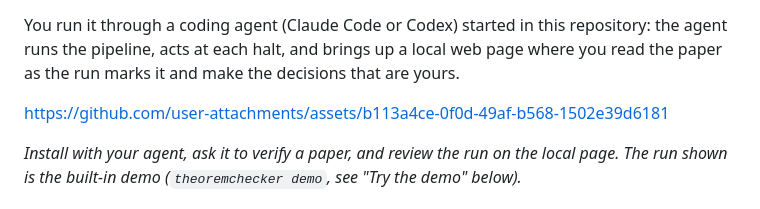
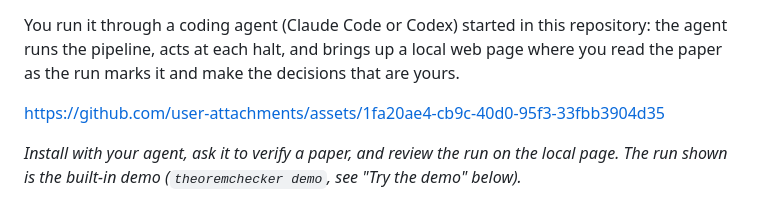
Before and after one commit to Jiyuan-Tan/PaperFormalizer, a Markdown page: README.md, the part around the change. Drawn GitHub-style.

Commit message:
README: the demo video, uploaded to this repository
Co-Authored-By: Claude Opus 5.5 <noreply@anthropic.com>
Claude-Session: https://claude.ai/code/session_018bW5zP3u8ompKf1j7mfWxa

```diff
--- a/README.md
+++ b/README.md
@@ -10,7 +10,7 @@ You run it through a coding agent (Claude Code or Codex) started in this
 repository: the agent runs the pipeline, acts at each halt, and brings up a local web page where
 you read the paper as the run marks it and make the decisions that are yours.
 
-https://github.com/user-attachments/assets/b113a4ce-0f0d-49af-b568-1502e39d6181
+https://github.com/user-attachments/assets/1fa20ae4-cb9c-40d0-95f3-33fbb3904d35
 
 *Install with your agent, ask it to verify a paper, and review the run on the local page. The run
 shown is the built-in demo (`theoremchecker demo`, see "Try the demo" below).*
```
